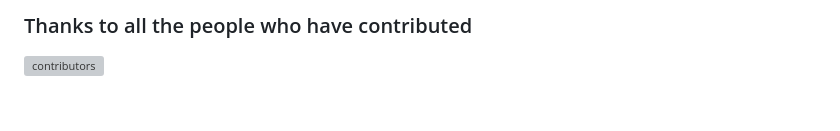
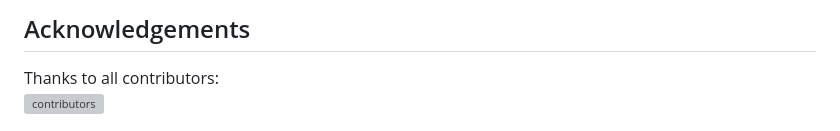
Before and after one commit to GhostAbhi4413/RealTimeDevopsProject, a Markdown page: README.md, the part around one of its changes. GitHub-like rendering; blank space fills up the shorter version; grey boxes are pictures that could not be loaded.

```diff
--- a/README.md
+++ b/README.md
@@ -104,12 +117,12 @@ Emeritus:
 
-### Thanks to all the people who have contributed
+## Acknowledgements
 
+Thanks to all contributors:
 [![contributors](https://contributors-img.web.app/image?repo=open-telemetry/opentelemetry-demo)](https://github.com/open-telemetry/opentelemetry-demo/graphs/contributors)
 
 [docs]: https://opentelemetry.io/docs/demo/
 
 <!-- Links for Demos featuring the Astronomy Shop section -->
-
 [AlibabaCloud LogService]: https://github.com/aliyun-sls/opentelemetry-demo
 [AppDynamics]: https://www.appdynamics.com/blog/cloud/how-to-observe-opentelemetry-demo-app-in-appdynamics-cloud/
 [Aspecto]: https://github.com/aspecto-io/opentelemetry-demo
```
Also changed, not shown: other parts of README.md (+70 -60 lines).
